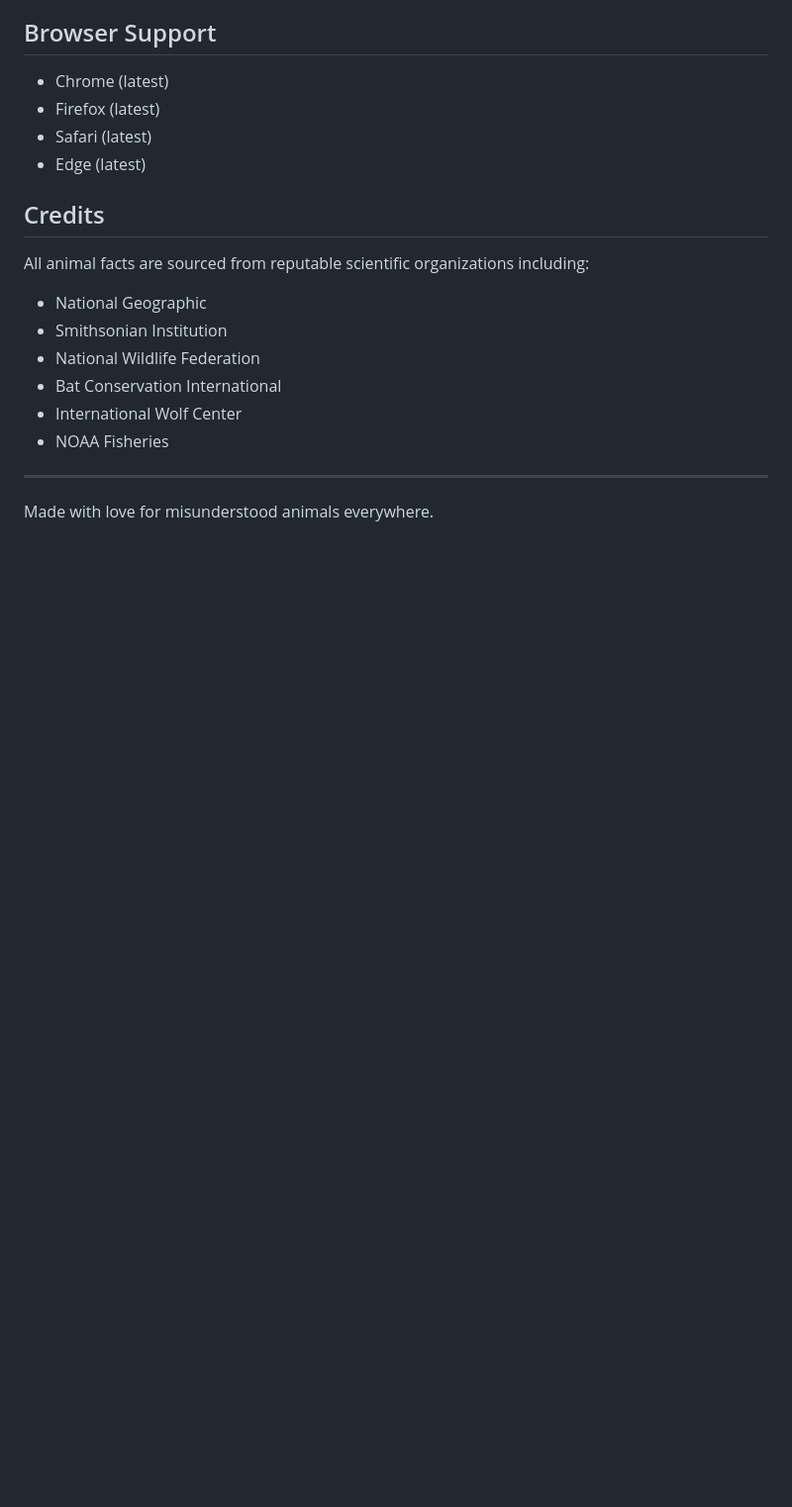
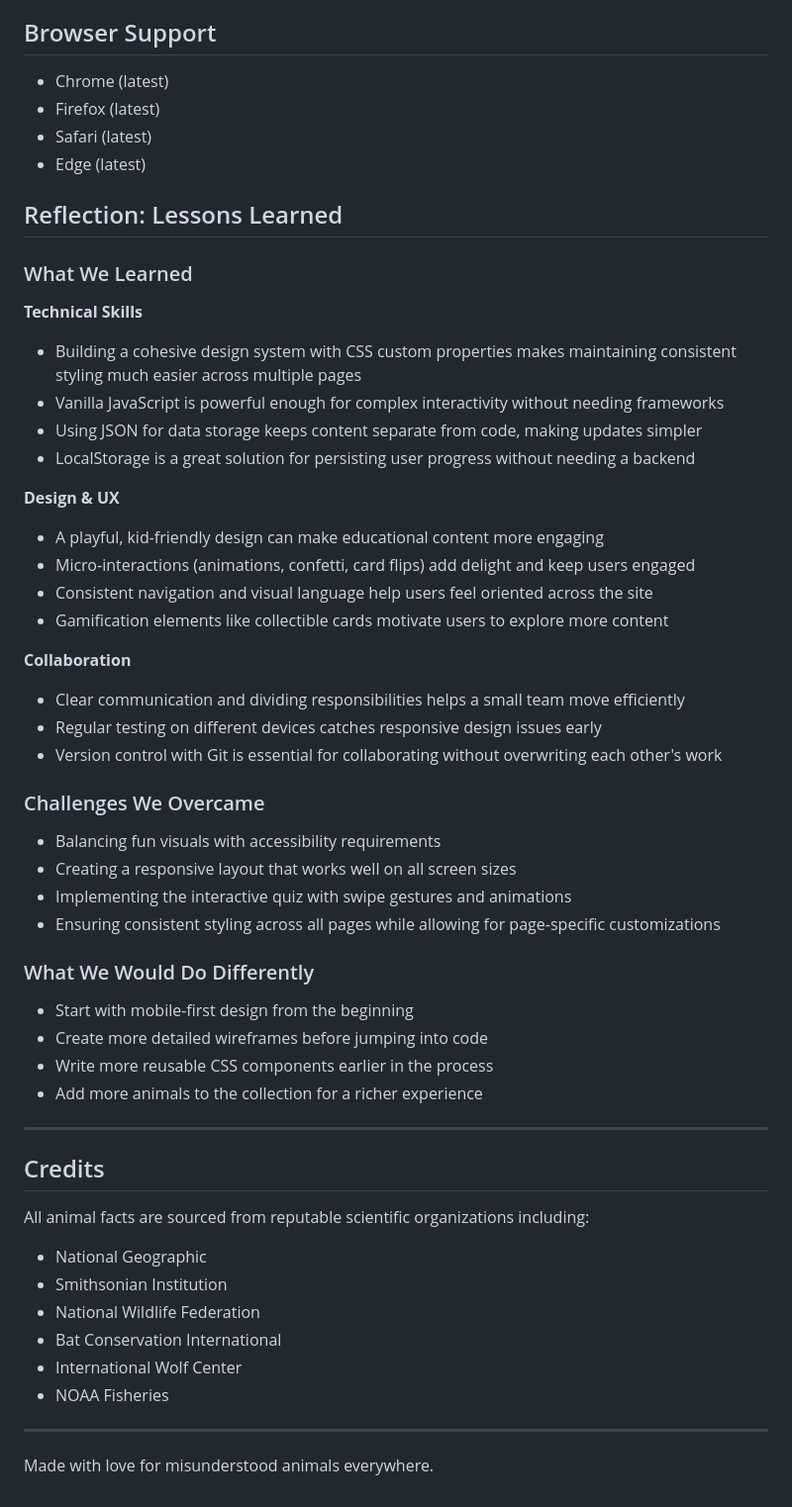
Before and after one commit to ndelias/group-project-final, a Markdown page: README.md, the part around the change. Shown at 99% size. GitHub-like rendering; blank space fills up the shorter version.

Commit message:
added reflections to readme

```diff
--- a/README.md
+++ b/README.md
@@ -121,6 +121,43 @@ group-project-final/
 - Safari (latest)
 - Edge (latest)
 
+## Reflection: Lessons Learned
+
+### What We Learned
+
+**Technical Skills**
+- Building a cohesive design system with CSS custom properties makes maintaining consistent styling much easier across multiple pages
+- Vanilla JavaScript is powerful enough for complex interactivity without needing frameworks
+- Using JSON for data storage keeps content separate from code, making updates simpler
+- LocalStorage is a great solution for persisting user progress without needing a backend
+
+**Design & UX**
+- A playful, kid-friendly design can make educational content more engaging
+- Micro-interactions (animations, confetti, card flips) add delight and keep users engaged
+- Consistent navigation and visual language help users feel oriented across the site
+- Gamification elements like collectible cards motivate users to explore more content
+
+**Collaboration**
+- Clear communication and dividing responsibilities helps a small team move efficiently
+- Regular testing on different devices catches responsive design issues early
+- Version control with Git is essential for collaborating without overwriting each other's work
+
+### Challenges We Overcame
+
+- Balancing fun visuals with accessibility requirements
+- Creating a responsive layout that works well on all screen sizes
+- Implementing the interactive quiz with swipe gestures and animations
+- Ensuring consistent styling across all pages while allowing for page-specific customizations
+
+### What We Would Do Differently
+
+- Start with mobile-first design from the beginning
+- Create more detailed wireframes before jumping into code
+- Write more reusable CSS components earlier in the process
+- Add more animals to the collection for a richer experience
+
+---
+
 ## Credits
 
 All animal facts are sourced from reputable scientific organizations including:
```
